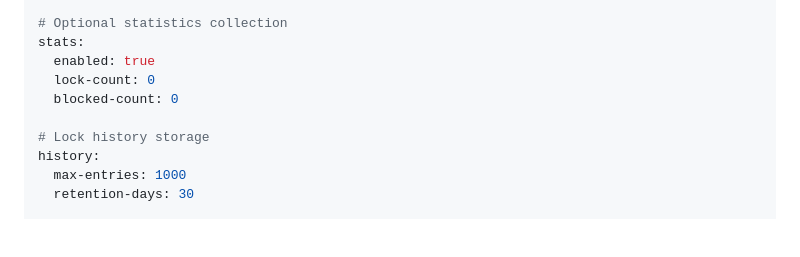
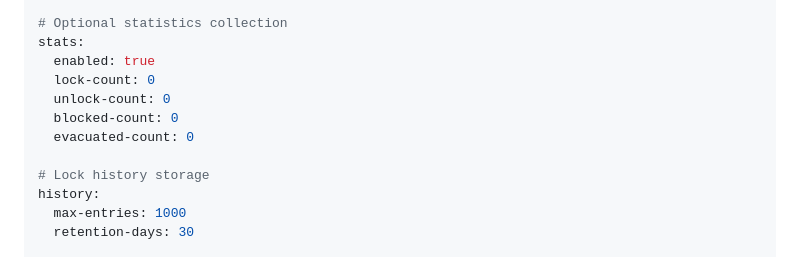
Before and after one commit to vwtfafa/lock-end, a Markdown page: README.md, the part around the change. GitHub-like rendering; blank space fills up the shorter version.

Commit message:
docs: add new stats counters to the README config example

```diff
--- a/README.md
+++ b/README.md
@@ -232,7 +232,9 @@ test-command:
 stats:
   enabled: true
   lock-count: 0
+  unlock-count: 0
   blocked-count: 0
+  evacuated-count: 0
 
 # Lock history storage
 history:
```
